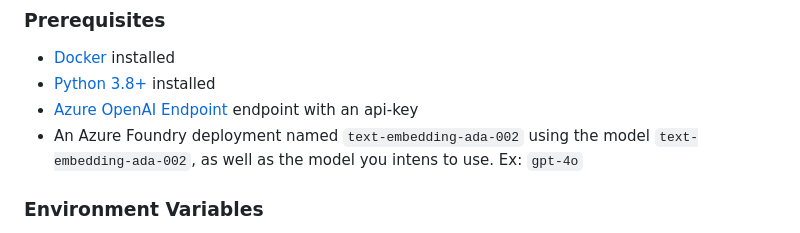
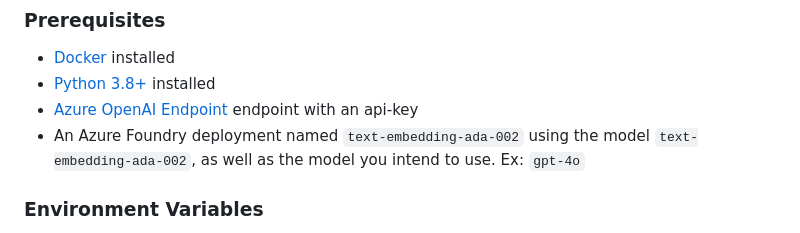
Before and after one commit to mithleshupadhyay/AI-Red-Teaming-Playground-Labs, a Markdown page: README.md, the part around the change. Drawn GitHub-style.

```diff
--- a/README.md
+++ b/README.md
@@ -31,7 +31,7 @@ These challenges are designed to teach security professionals to systematically
 - [Docker](https://docs.docker.com/get-docker/) installed
 - [Python 3.8+](https://www.python.org/downloads/) installed
 - [Azure OpenAI Endpoint](https://azure.microsoft.com/en-us/products/ai-services/openai-service) endpoint with an api-key
-- An Azure Foundry deployment named `text-embedding-ada-002` using the model `text-embedding-ada-002`, as well as the model you intens to use. Ex: `gpt-4o`
+- An Azure Foundry deployment named `text-embedding-ada-002` using the model `text-embedding-ada-002`, as well as the model you intend to use. Ex: `gpt-4o`
 
 ### Environment Variables
 
```
